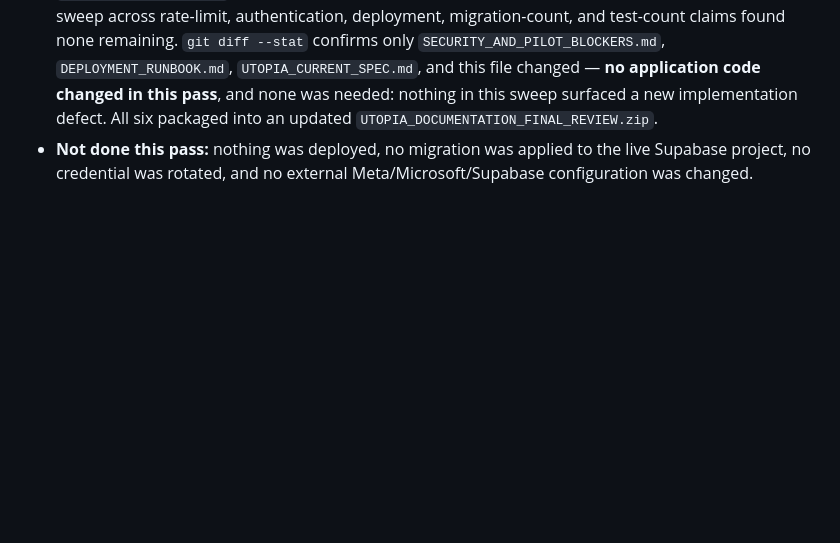
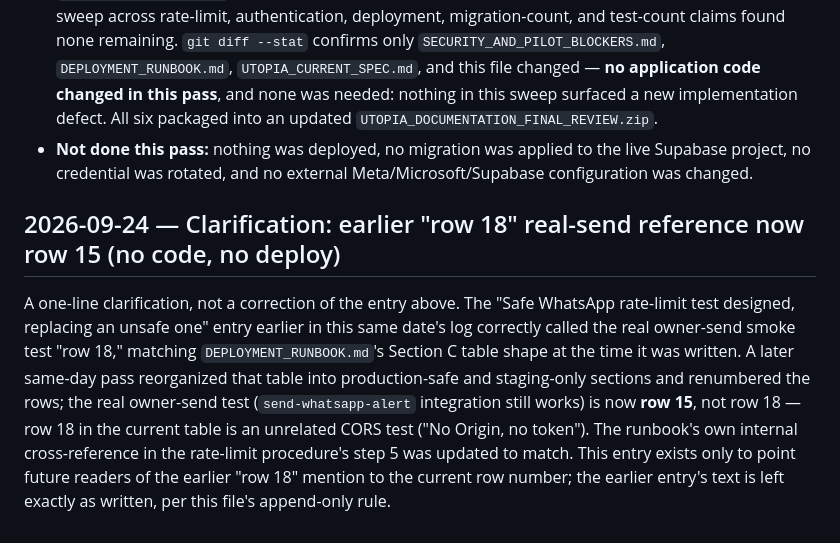
Before and after one commit to victoryacaman/Ruta-, a Markdown page: BUILD_LOG.md, the part around the change. Rendered like a GitHub page; blank space fills up the shorter version.

```diff
--- a/BUILD_LOG.md
+++ b/BUILD_LOG.md
@@ -1181,3 +1181,20 @@ external configuration changed.
 - **Not done this pass:** nothing was deployed, no migration was applied
   to the live Supabase project, no credential was rotated, and no
   external Meta/Microsoft/Supabase configuration was changed.
+
+## 2026-09-24 — Clarification: earlier "row 18" real-send reference now row 15 (no code, no deploy)
+
+A one-line clarification, not a correction of the entry above. The
+"Safe WhatsApp rate-limit test designed, replacing an unsafe one" entry
+earlier in this same date's log correctly called the real owner-send
+smoke test "row 18," matching `DEPLOYMENT_RUNBOOK.md`'s Section C table
+shape at the time it was written. A later same-day pass reorganized
+that table into production-safe and staging-only sections and
+renumbered the rows; the real owner-send test (`send-whatsapp-alert`
+integration still works) is now **row 15**, not row 18 — row 18 in the
+current table is an unrelated CORS test ("No Origin, no token"). The
+runbook's own internal cross-reference in the rate-limit procedure's
+step 5 was updated to match. This entry exists only to point future
+readers of the earlier "row 18" mention to the current row number; the
+earlier entry's text is left exactly as written, per this file's
+append-only rule.
```
Also changed, not shown: CLAUDE.md (+6 -5 lines), DEPLOYMENT_RUNBOOK.md (+1 -1 lines).
